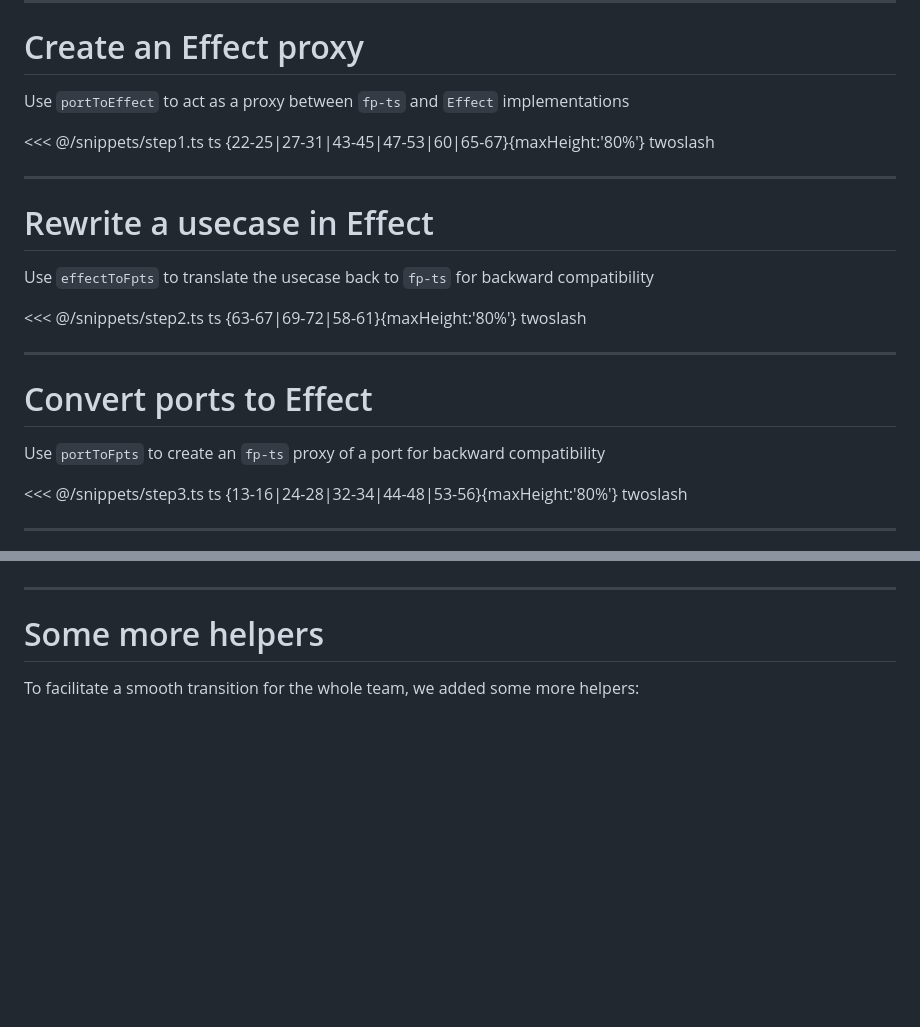
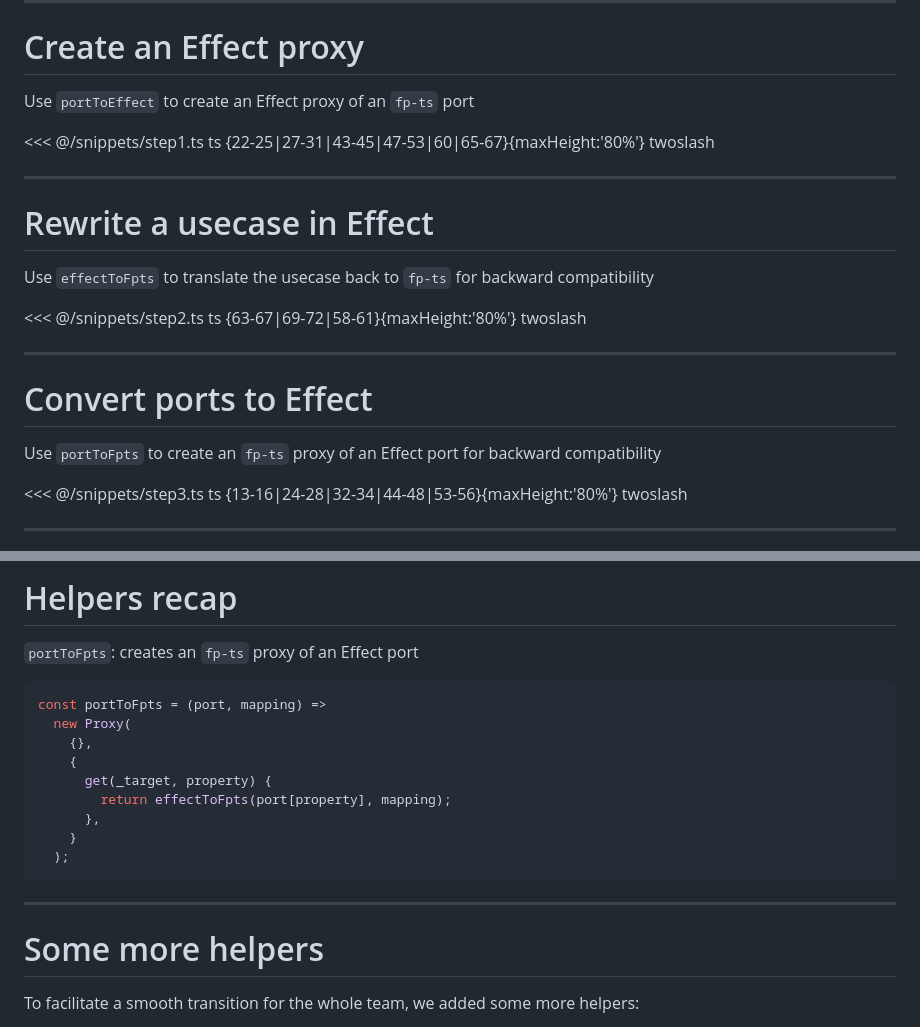
Before and after one commit to inato/effect-meetup-20240423, a Markdown page: slides.md, 2 parts joined by grey strips. GitHub-like rendering; blank space fills up the shorter version.

````diff
--- a/slides.md
+++ b/slides.md
@@ -127,7 +127,7 @@ Representative of our codebase
 ---
 
 # Create an Effect proxy
-Use `portToEffect` to act as a proxy between `fp-ts` and `Effect` implementations
+Use `portToEffect` to create an Effect proxy of an `fp-ts` port
 
 <<< @/snippets/step1.ts ts {22-25|27-31|43-45|47-53|60|65-67}{maxHeight:'80%'} twoslash
 
@@ -141,7 +141,7 @@ Use `effectToFpts` to translate the usecase back to `fp-ts` for backward compati
 ---
 
 # Convert ports to Effect
-Use `portToFpts` to create an `fp-ts` proxy of a port for backward compatibility
+Use `portToFpts` to create an `fp-ts` proxy of an Effect port for backward compatibility
 
 <<< @/snippets/step3.ts ts {13-16|24-28|32-34|44-48|53-56}{maxHeight:'80%'} twoslash
 
@@ -161,3 +226,18 @@ Use `contextToFpts` to extract ports for backward compatibility
+# Helpers recap
+
+`portToFpts`: creates an `fp-ts` proxy of an Effect port
+
+```ts
+const portToFpts = (port, mapping) =>
+  new Proxy(
+    {},
+    {
+      get(_target, property) {
+        return effectToFpts(port[property], mapping);
+      },
+    }
+  );
+```
 
 ---
 
````
Also changed, not shown: other parts of slides.md (+65 -0 lines).
